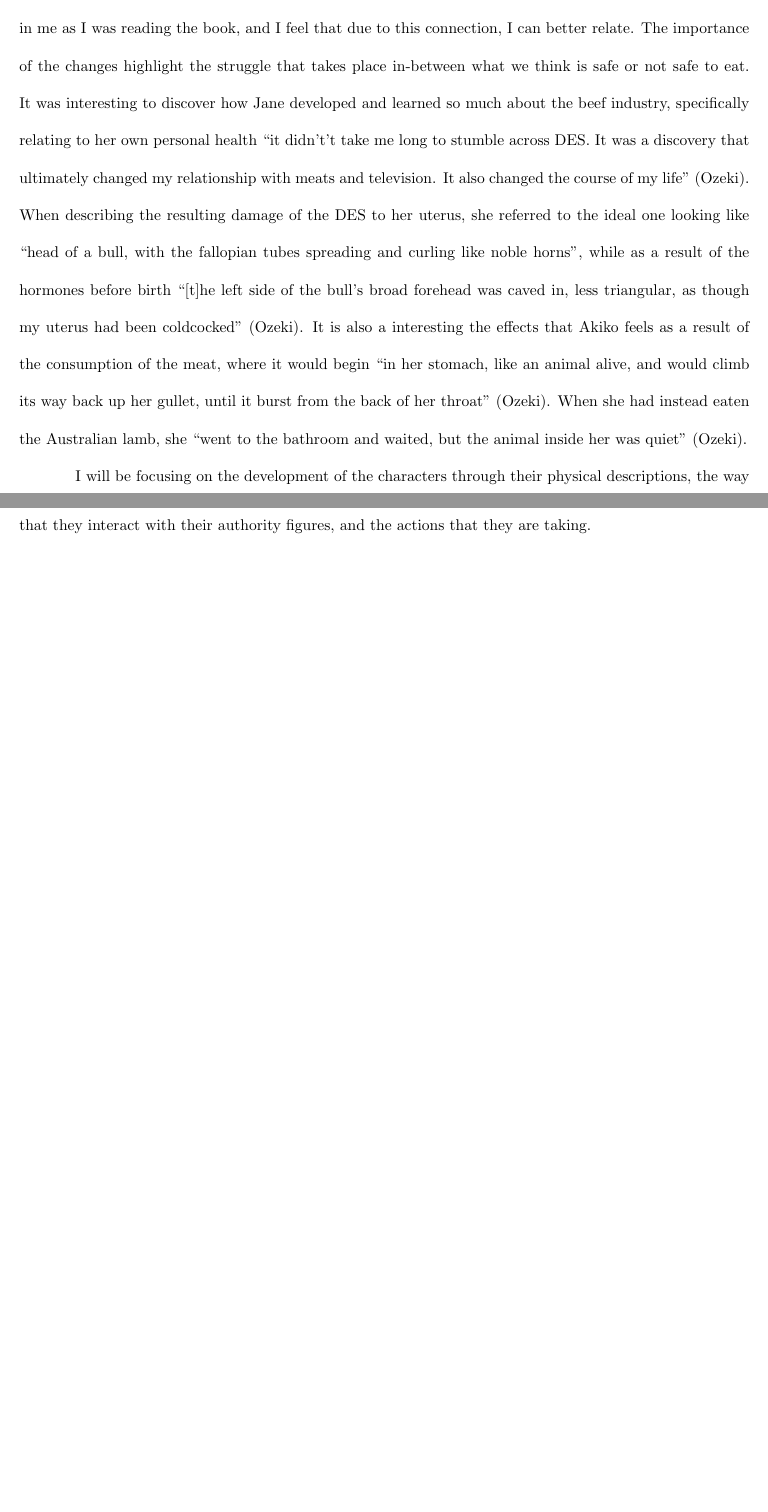
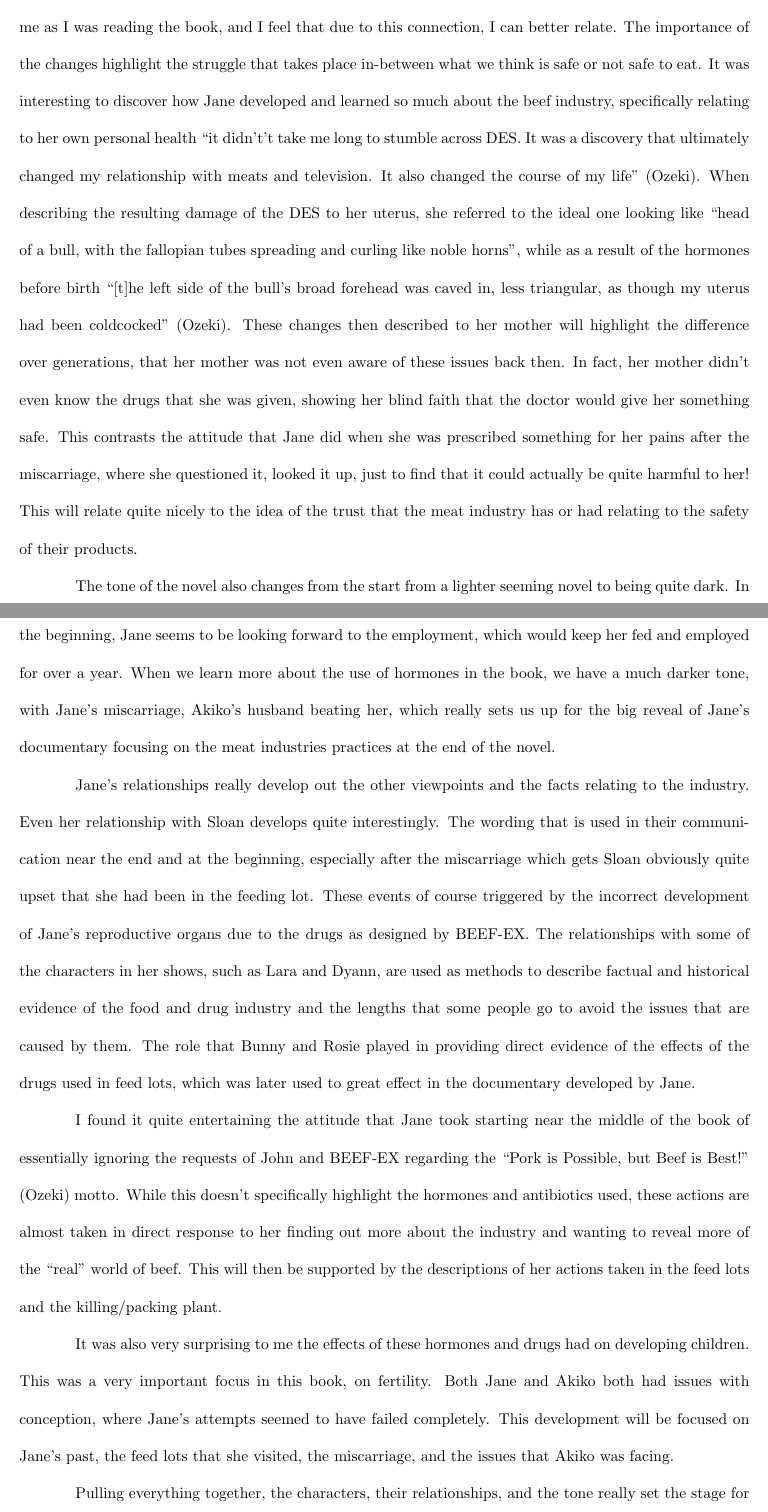
Before and after one commit to wyattjoh/yearofmeats, a LaTeX document (year_of_meat_paper.tex): two parts of pages 1 and 2 of 3, joined at a grey line, cut so that both start at the same text, the shorter picture padded with empty space. Compiled offline with pdfLaTeX.

Commit message:
Submitted copy

```diff
--- a/year_of_meat_paper.tex
+++ b/year_of_meat_paper.tex
@@ -52,22 +51,58 @@ resulting damage of the DES to her uterus, she referred to the ideal one
 looking like ``head of a bull, with the fallopian tubes spreading and
 curling like noble horns'', while as a result of the hormones before birth
 ``[t]he left side of the bull’s broad forehead was caved in, less
-triangular, as though my uterus had been coldcocked'' \cite{ozeki1998my}. It
-is also a interesting the effects that Akiko feels as a result of the
-consumption of the meat, where it would begin ``in her stomach, like an
-animal alive, and would climb its way back up her gullet, until it burst
-from the back of her throat'' \cite{ozeki1998my}. When she had instead eaten
-the Australian lamb, she ``went to the bathroom and waited, but the animal
-inside her was quiet'' \cite{ozeki1998my}.
+triangular, as though my uterus had been coldcocked'' \cite{ozeki1998my}.
+These changes then described to her mother will highlight the difference
+over generations, that her mother was not even aware of these issues back
+then. In fact, her mother didn't even know the drugs that she was given,
+showing her blind faith that the doctor would give her something safe. This
+contrasts the attitude that Jane did when she was prescribed something for
+her pains after the miscarriage, where she questioned it, looked it up, just
+to find that it could actually be quite harmful to her! This will relate
+quite nicely to the idea of the trust that the meat industry has or had
+relating to the safety of their products.
 
-% 4. What literary elements of the texts will you analyze to show how they
-% develop the theme?
-I will be focusing on the development of the characters through their
-physical descriptions, the way that they interact with their authority
-figures, and the actions that they are taking.
+The tone of the novel also changes from the start from a lighter seeming
+novel to being quite dark. In the beginning, Jane seems to be looking
+forward to the employment, which would keep her fed and employed for over a
+year. When we learn more about the use of hormones in the book, we have a
+much darker tone, with Jane's miscarriage, Akiko's husband beating her,
+which really sets us up for the big reveal of Jane's documentary focusing on
+the meat industries practices at the end of the novel.
 
+Jane's relationships really develop out the other viewpoints and the facts
+relating to the industry. Even her relationship with Sloan develops quite
+interestingly. The wording that is used in their communication near the end
+and at the beginning, especially after the miscarriage which gets Sloan
+obviously quite upset that she had been in the feeding lot. These events of
+course triggered by the incorrect development of Jane's reproductive organs
+due to the drugs as designed by BEEF-EX. The relationships with some of the
+characters in her shows, such as Lara and Dyann, are used as methods to
+describe factual and historical evidence of the food and drug industry and
+the lengths that some people go to avoid the issues that are caused by them.
+The role that Bunny and Rosie played in providing direct evidence of the
+effects of the drugs used in feed lots, which was later used to great effect
+in the documentary developed by Jane.
 
-% 5. Evidence you can draw on to support your argument
+I found it quite entertaining the attitude that Jane took starting near the
+middle of the book of essentially ignoring the requests of John and BEEF-EX
+regarding the ``Pork is Possible, but Beef is Best!'' \cite{ozeki1998my}
+motto. While this doesn't specifically highlight the hormones and
+antibiotics used, these actions are almost taken in direct response to her
+finding out more about the industry and wanting to reveal more of the
+``real'' world of beef. This will then be supported by the descriptions of
+her actions taken in the feed lots and the killing/packing plant.
 
+It was also very surprising to me the effects of these hormones and drugs
+had on developing children. This was a very important focus in this book, on
+fertility. Both Jane and Akiko both had issues with conception, where Jane's
+attempts seemed to have failed completely. This development will be focused
+on Jane's past, the feed lots that she visited, the miscarriage, and the
+issues that Akiko was facing.
+
+Pulling everything together, the characters, their relationships, and the
+tone really set the stage for arguing the negative affects and resulting
+changes on the characters as a result of the drugs and practices used by
+BEEF-EX.
 \makeworkscited
 \end{document}
```
Also changed, not shown: year_of_meat_paper.pdf, year_of_meat_paper.tex (9 more changed lines).
